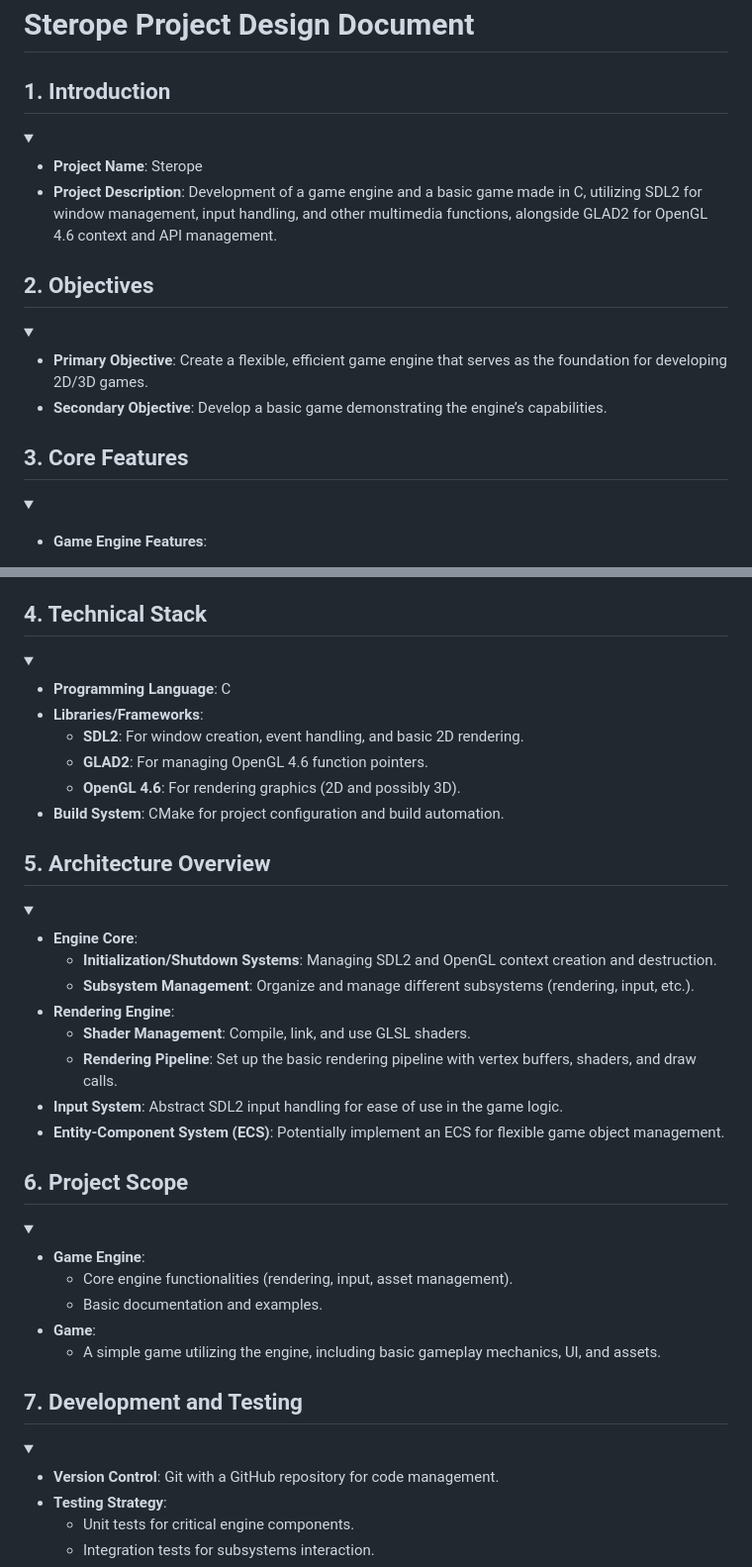
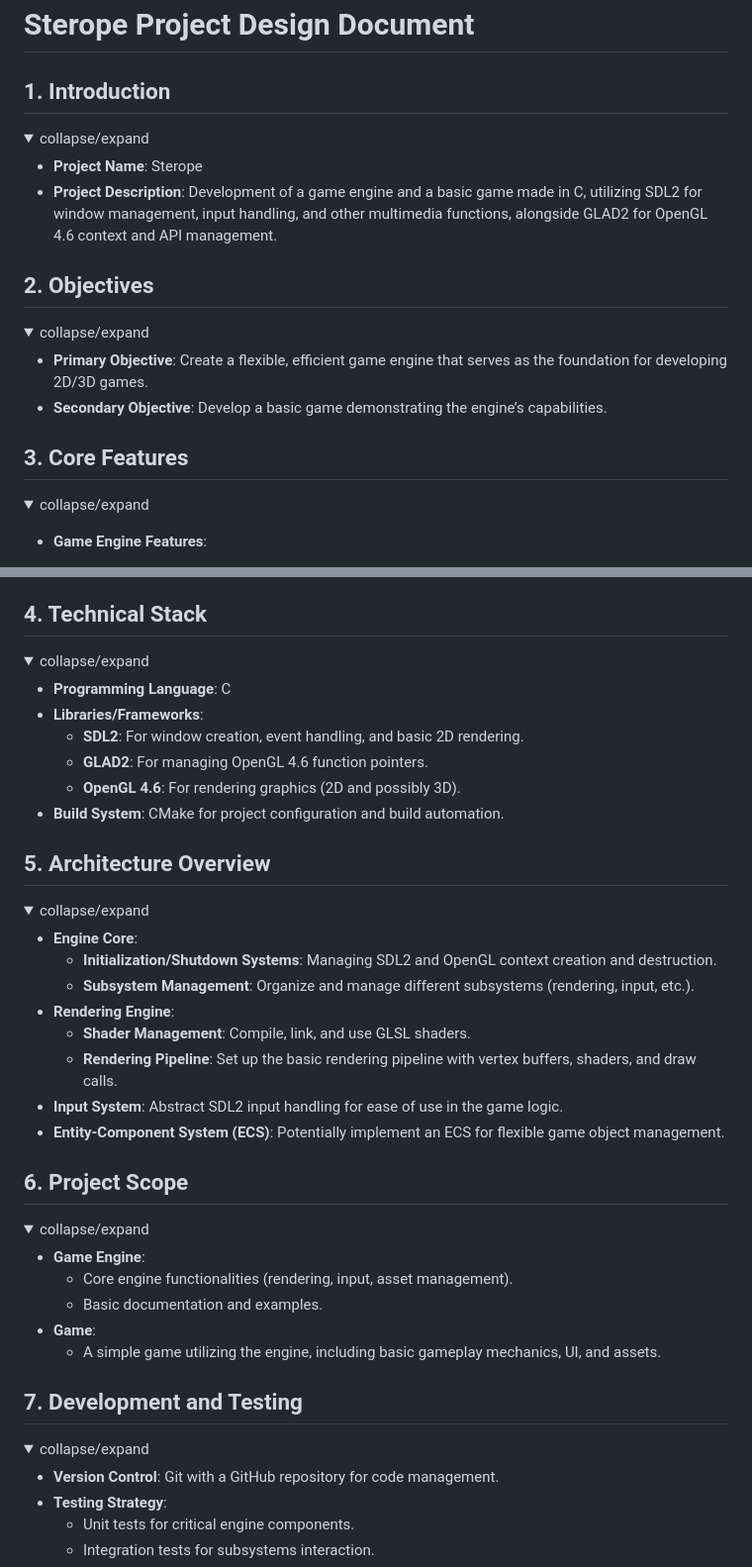
Before and after one commit to UbiquitousNull/Sterope, a Markdown page: DesignDocument.md, 2 parts joined by grey strips. Shown at 99% size. Rendered like a GitHub page.

Commit message:
Added section collapse

```diff
--- a/DesignDocument.md
+++ b/DesignDocument.md
@@ -60,7 +60,8 @@
 
 ## 1. Introduction
 <details open>
-<summary></summary>
+<summary>collapse/expand</summary>
+</br>
 
 - **Project Name**: Sterope
 - **Project Description**: Development of a game engine and a basic game made in C, utilizing SDL2 for window management, input handling, and other multimedia functions, alongside GLAD2 for OpenGL 4.6 context and API management.
@@ -69,7 +70,8 @@
 
 ## 2. Objectives
 <details open>
-<summary></summary>
+<summary>collapse/expand</summary>
+</br>
 
 - **Primary Objective**: Create a flexible, efficient game engine that serves as the foundation for developing 2D/3D games.
 - **Secondary Objective**: Develop a basic game demonstrating the engine’s capabilities.
@@ -78,7 +80,8 @@
 
 ## 3. Core Features
 <details open>
-<summary></summary>
+<summary>collapse/expand</summary>
+</br>
 
 - **Game Engine Features**:
   - **Window and Context Management**: Utilize SDL2 for cross-platform window creation and event handling.
@@ -96,7 +99,8 @@
 
 ## 4. Technical Stack
 <details open>
-<summary></summary>
+<summary>collapse/expand</summary>
+</br>
 
 - **Programming Language**: C
 - **Libraries/Frameworks**:
@@ -109,7 +113,8 @@
 
 ## 5. Architecture Overview
 <details open>
-<summary></summary>
+<summary>collapse/expand</summary>
+</br>
 
 - **Engine Core**:
   - **Initialization/Shutdown Systems**: Managing SDL2 and OpenGL context creation and destruction.
@@ -124,7 +129,8 @@
 
 ## 6. Project Scope
 <details open>
-<summary></summary>
+<summary>collapse/expand</summary>
+</br>
 
 - **Game Engine**:
   - Core engine functionalities (rendering, input, asset management).
@@ -136,7 +142,8 @@
 
 ## 7. Development and Testing
 <details open>
-<summary></summary>
+<summary>collapse/expand</summary>
+</br>
 
 - **Version Control**: Git with a GitHub repository for code management.
 - **Testing Strategy**:
```
Also changed, not shown: other parts of DesignDocument.md (+8 -3 lines).
